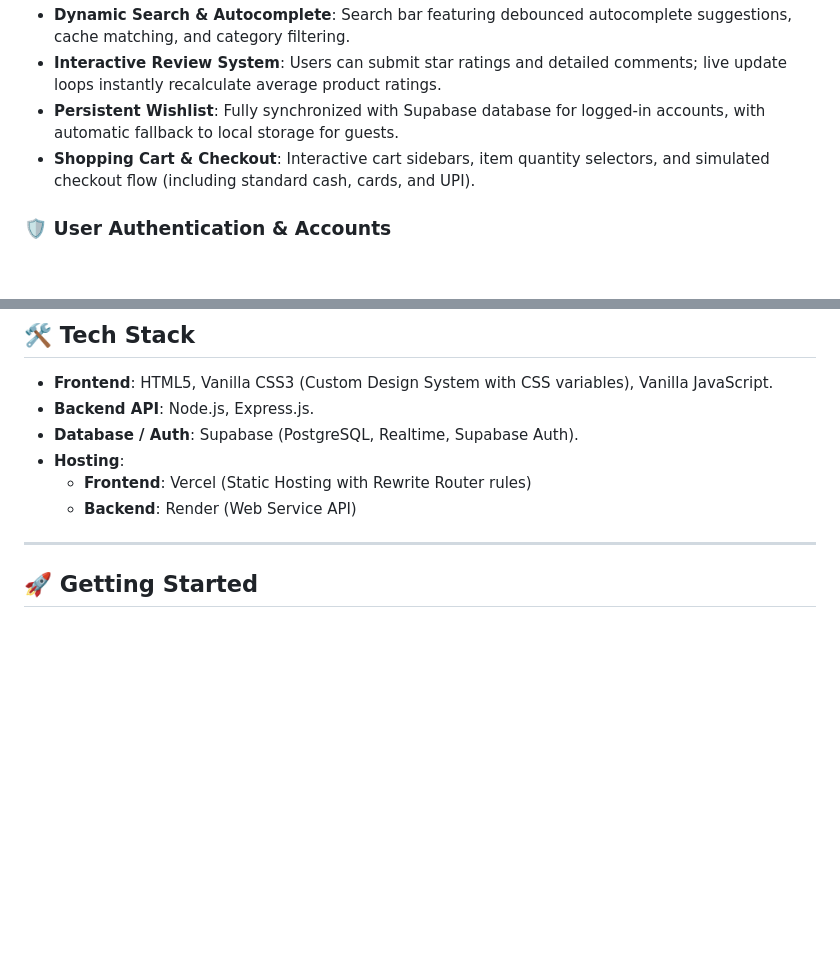
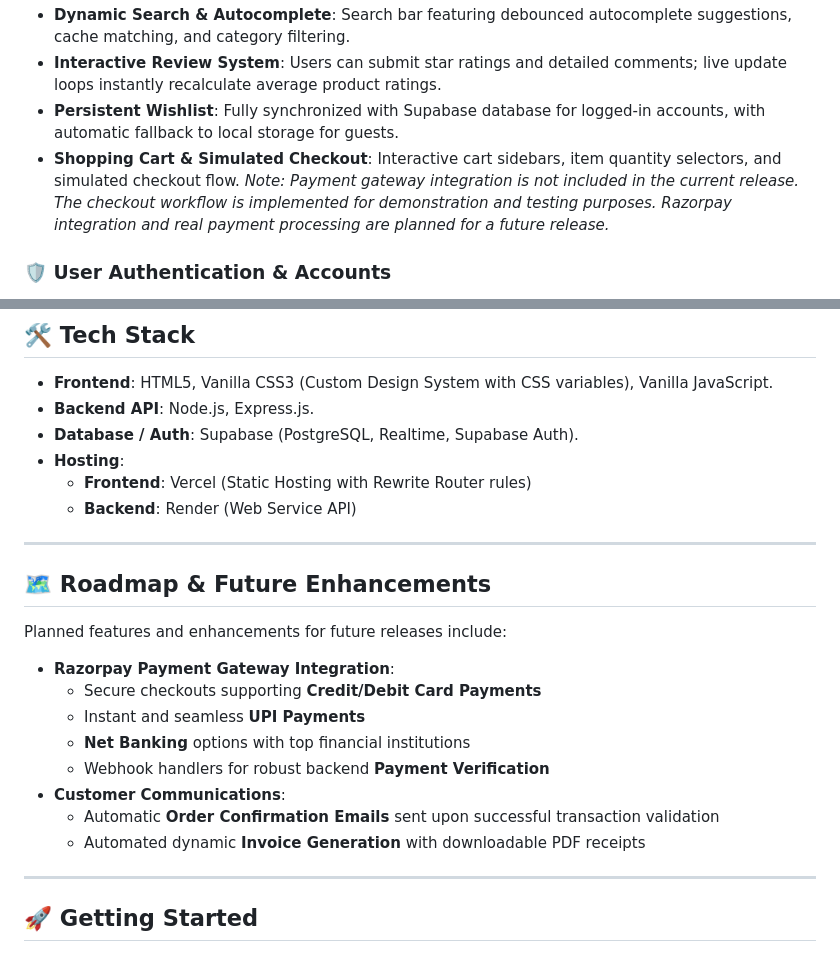
Before and after one commit to AMIYA147/e-com, a Markdown page: README.md, 2 parts joined by grey strips. GitHub-like rendering; blank space fills up the shorter version.

Commit message:
docs: clarify simulated payment gateway and add roadmap to README

```diff
--- a/README.md
+++ b/README.md
@@ -12,7 +12,7 @@ Electronic World is a state-of-the-art, feature-rich, and visually stunning e-co
 - **Dynamic Search & Autocomplete**: Search bar featuring debounced autocomplete suggestions, cache matching, and category filtering.
 - **Interactive Review System**: Users can submit star ratings and detailed comments; live update loops instantly recalculate average product ratings.
 - **Persistent Wishlist**: Fully synchronized with Supabase database for logged-in accounts, with automatic fallback to local storage for guests.
-- **Shopping Cart & Checkout**: Interactive cart sidebars, item quantity selectors, and simulated checkout flow (including standard cash, cards, and UPI).
+- **Shopping Cart & Simulated Checkout**: Interactive cart sidebars, item quantity selectors, and simulated checkout flow. *Note: Payment gateway integration is not included in the current release. The checkout workflow is implemented for demonstration and testing purposes. Razorpay integration and real payment processing are planned for a future release.*
 
 ### 🛡️ User Authentication & Accounts
 - **Supabase Auth Integration**: Secure registration, login, token-based session recovery, and automated redirection to initial destination paths on login.
@@ -34,6 +34,21 @@ Electronic World is a state-of-the-art, feature-rich, and visually stunning e-co
 - **Hosting**:
   - **Frontend**: Vercel (Static Hosting with Rewrite Router rules)
   - **Backend**: Render (Web Service API)
+
+---
+
+## 🗺️ Roadmap & Future Enhancements
+
+Planned features and enhancements for future releases include:
+
+- **Razorpay Payment Gateway Integration**:
+  - Secure checkouts supporting **Credit/Debit Card Payments**
+  - Instant and seamless **UPI Payments**
+  - **Net Banking** options with top financial institutions
+  - Webhook handlers for robust backend **Payment Verification**
+- **Customer Communications**:
+  - Automatic **Order Confirmation Emails** sent upon successful transaction validation
+  - Automated dynamic **Invoice Generation** with downloadable PDF receipts
 
 ---
 
```
